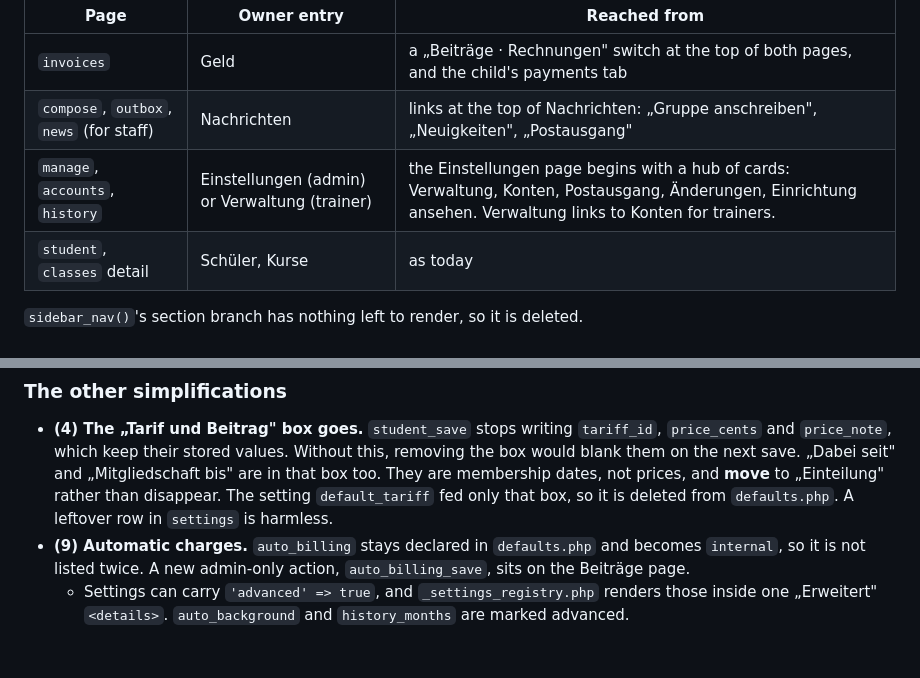
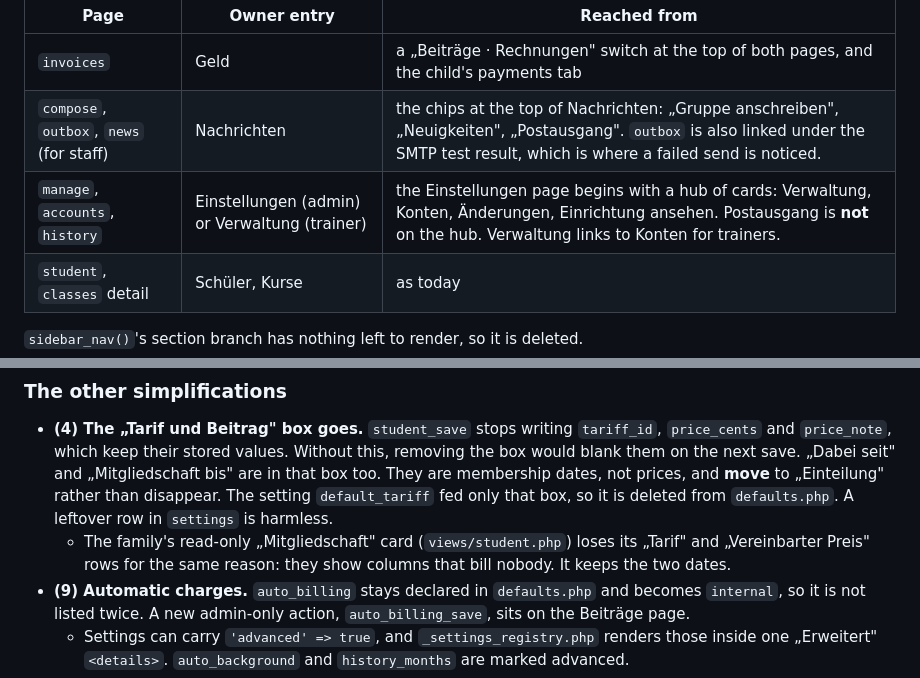
Before and after one commit to mangoman16/crmb, a Markdown page: docs/decisions/0011-the-start-checklist-and-a-seven-entry-menu.md, 2 parts joined by grey strips. Drawn GitHub-style; blank space fills up the shorter version.

```diff
--- a/docs/decisions/0011-the-start-checklist-and-a-seven-entry-menu.md
+++ b/docs/decisions/0011-the-start-checklist-and-a-seven-entry-menu.md
@@ -150,8 +150,8 @@ entry is highlighted:
 | Page | Owner entry | Reached from |
 | --- | --- | --- |
 | `invoices` | Geld | a „Beiträge · Rechnungen" switch at the top of both pages, and the child's payments tab |
-| `compose`, `outbox`, `news` (for staff) | Nachrichten | links at the top of Nachrichten: „Gruppe anschreiben", „Neuigkeiten", „Postausgang" |
-| `manage`, `accounts`, `history` | Einstellungen (admin) or Verwaltung (trainer) | the Einstellungen page begins with a hub of cards: Verwaltung, Konten, Postausgang, Änderungen, Einrichtung ansehen. Verwaltung links to Konten for trainers. |
+| `compose`, `outbox`, `news` (for staff) | Nachrichten | the chips at the top of Nachrichten: „Gruppe anschreiben", „Neuigkeiten", „Postausgang". `outbox` is also linked under the SMTP test result, which is where a failed send is noticed. |
+| `manage`, `accounts`, `history` | Einstellungen (admin) or Verwaltung (trainer) | the Einstellungen page begins with a hub of cards: Verwaltung, Konten, Änderungen, Einrichtung ansehen. Postausgang is **not** on the hub. Verwaltung links to Konten for trainers. |
 | `student`, `classes` detail | Schüler, Kurse | as today |
 
 `sidebar_nav()`'s section branch has nothing left to render, so it is deleted.
@@ -171,6 +171,9 @@ entry is highlighted:
   box too. They are membership dates, not prices, and **move** to „Einteilung" rather than
   disappear. The setting `default_tariff` fed only that box, so it is deleted from
   `defaults.php`. A leftover row in `settings` is harmless.
+  - The family's read-only „Mitgliedschaft" card (`views/student.php`) loses its „Tarif" and
+    „Vereinbarter Preis" rows for the same reason: they show columns that bill nobody. It
+    keeps the two dates.
 - **(9) Automatic charges.** `auto_billing` stays declared in `defaults.php` and becomes
   `internal`, so it is not listed twice. A new admin-only action, `auto_billing_save`, sits on
   the Beiträge page.
```
Also changed, not shown: docs/decisions/0012-unexpected-errors-report-themselves.md (added, +216 -0 lines).
